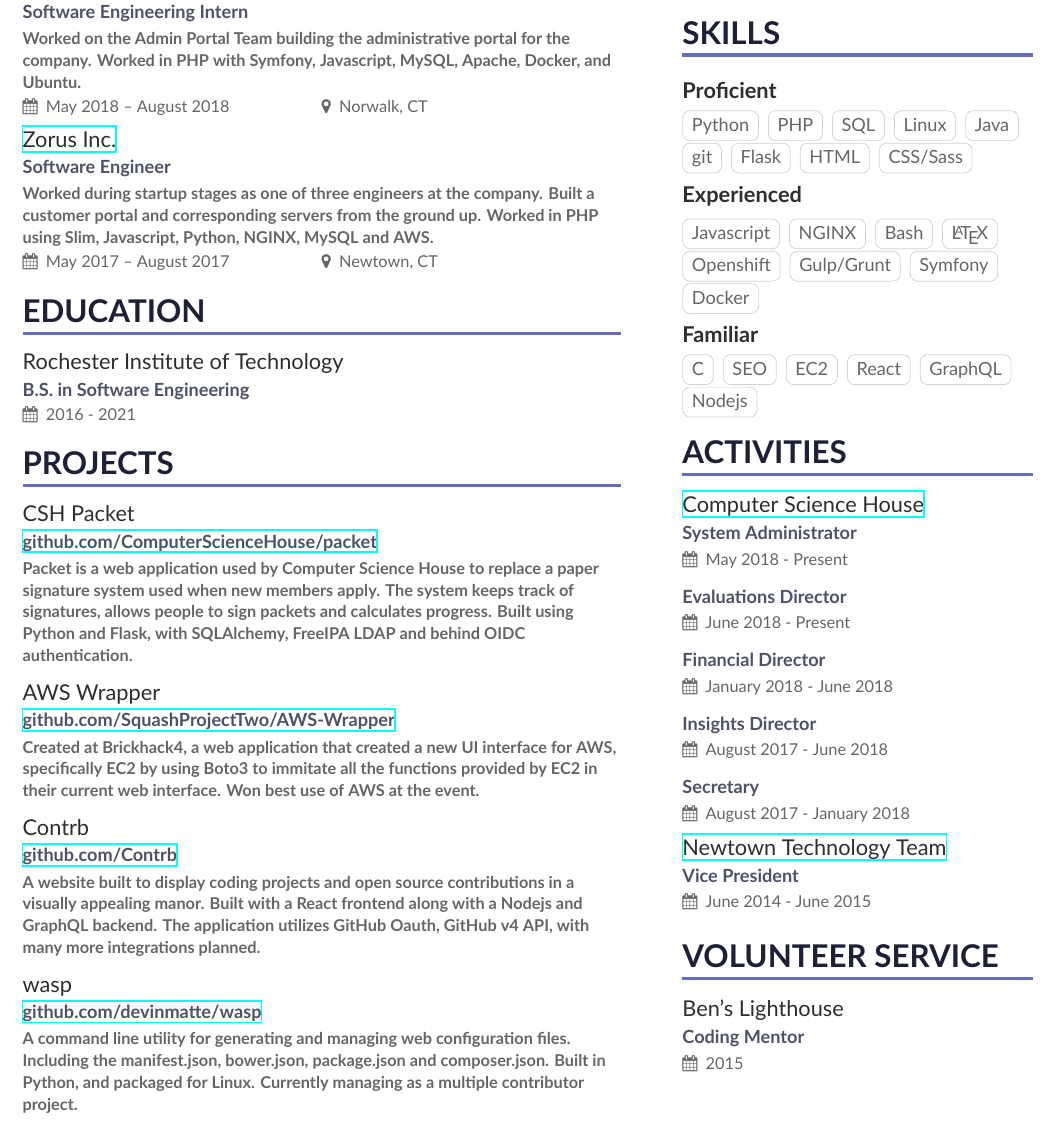
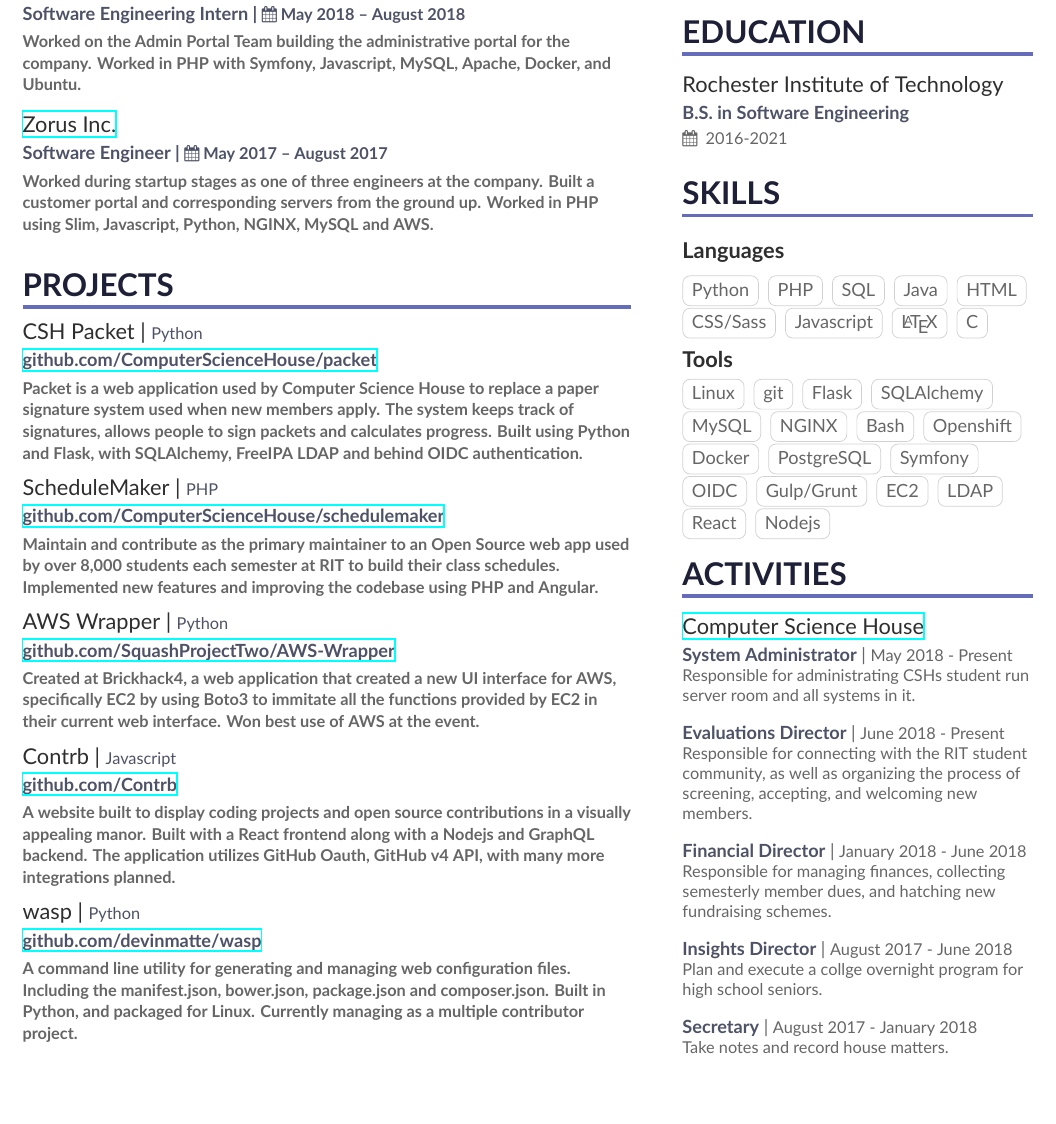
Before and after one commit to devinmatte/resume, a LaTeX CV (resume.tex, which reads altacv.cls, page1sidebar.tex): part of the page, cut so that both start at the same text, the shorter picture padded with empty space. Compiled offline with XeLaTeX.

Commit message:
Massive Refactor

```diff
--- a/altacv.cls
+++ b/altacv.cls
@@ -59,7 +59,7 @@
 \newcommand{\name}[1]{\def\@name{#1}}
 \newcommand{\tagline}[1]{\def\@tagline{#1}}
 \newcommand{\photo}[2]{\def\@photo{#2}\def\@photodiameter{#1}}
-\newcommand{\email}[1]{\printinfo{\emailsymbol}{#1}}
+\newcommand{\email}[1]{\printinfo{\mailsymbol}{#1}}
 \newcommand{\mailaddress}[1]{\printinfo{\mailsymbol}{#1}}
 \newcommand{\phone}[1]{\printinfo{\phonesymbol}{#1}}
 \newcommand{\homepage}[1]{\printinfo{\homepagesymbol}{#1}}
@@ -131,6 +140,16 @@
   \smallskip
   {\small\makebox[0.5\linewidth][l]{\faCalendar \hspace{0.5em}#4}%
   \ifstrequal{#5}{}{}{\makebox[0.5\linewidth][l]{\faMapMarker\hspace{0.5em}#5}}\par}
+  \medskip
+}
+
+\newcommand{\cvexperience}[4]{%
+  {\large\color{emphasis}#1  \par}
+  \smallskip
+  \textbf{\color{accent}#2 | \small\makebox[0.5\linewidth][l]{\faCalendar\space#4}}\par
+  \smallskip
+  \textbf{\small\color{body}#3}\par
+  \smallskip
   \medskip
 }
 
--- a/page1sidebar.tex
+++ b/page1sidebar.tex
@@ -2,6 +2,10 @@
 \begin{quote}
 Seeking a Spring/Summer 2019 Co-op
 \end{quote}
+
+\cvsection{Education}
+
+\cvevent{Rochester Institute of Technology}{B.S. in Software Engineering}{2016-2021}{}
 
 % \cvsection{Passion}
 
@@ -21,51 +25,42 @@
 
 \cvsection{Skills}
 
-\cvsubsection{Proficient}
-
+\cvsubsection{Languages}
 \cvtag{Python}
 \cvtag{PHP}
 \cvtag{SQL}
-\cvtag{Linux}
 \cvtag{Java}
-\cvtag{git}
-\cvtag{Flask}
 \cvtag{HTML}
 \cvtag{CSS/Sass}
+\cvtag{Javascript}
+\cvtag{\LaTeX}
+\cvtag{C}
 
 \smallskip
 
-\cvsubsection{Experienced}
-\cvtag{Javascript}
+\cvsubsection{Tools}
+\cvtag{Linux}
+\cvtag{git}
+\cvtag{Flask}
+\cvtag{SQLAlchemy}
+\cvtag{MySQL}
 \cvtag{NGINX}
 \cvtag{Bash}
-\cvtag{\LaTeX}
 \cvtag{Openshift}
+\cvtag{Docker}
+\cvtag{PostgreSQL}
+\cvtag{Symfony}
+\cvtag{OIDC}
 \cvtag{Gulp/Grunt}
-\cvtag{Symfony}
-\cvtag{Docker}
-
-\smallskip
-
-\cvsubsection{Familiar}
-
-\cvtag{C}
-\cvtag{SEO}
 \cvtag{EC2}
+\cvtag{LDAP}
 \cvtag{React}
-\cvtag{GraphQL}
 \cvtag{Nodejs}
 
 \cvsection{Activities}
 
-\cvevent{\href{https://csh.rit.edu/}{Computer Science House}}{System Administrator}{May 2018 - Present}{}
-\cvevent{}{Evaluations Director}{June 2018 - Present}{}
-\cvevent{}{Financial Director}{January 2018 - June 2018}{}
-\cvevent{}{Insights Director}{August 2017 - June 2018}{}
-\cvevent{}{Secretary}{August 2017 - January 2018}{}
-
-\cvevent{\href{http://nhstech.us/}{Newtown Technology Team}}{Vice President}{June 2014 - June 2015}{}
-
-\cvsection{Volunteer Service}
-
-\cvevent{Ben’s Lighthouse}{Coding Mentor}{2015}{}
+\cvclub{\href{https://csh.rit.edu/}{Computer Science House}}{System Administrator}{Responsible for administrating CSHs student run server room and all systems in it.}{May 2018 - Present}
+\cvclub{}{Evaluations Director}{Responsible for connecting with the RIT student community, as well as organizing the process of screening, accepting, and welcoming new members.}{June 2018 - Present}
+\cvclub{}{Financial Director}{Responsible for managing finances, collecting semesterly member dues, and hatching new fundraising schemes.}{January 2018 - June 2018}
+\cvclub{}{Insights Director}{Plan and execute a collge overnight program for high school seniors.}{August 2017 - June 2018}
+\cvclub{}{Secretary}{Take notes and record house matters.}{August 2017 - January 2018}
--- a/resume.tex
+++ b/resume.tex
@@ -24,7 +24,7 @@
 
 
 % Change the page layout if you need to
-\geometry{left=1cm,right=9cm,marginparwidth=6.8cm,marginparsep=1.2cm,top=1cm,bottom=1cm}
+\geometry{left=1cm,right=8.8cm,marginparwidth=6.8cm,marginparsep=1cm,top=1cm,bottom=1cm}
 
 % Change the font if you want to.
 \setmainfont{Lato}
@@ -78,31 +78,24 @@
 %% \cvsection title in the "main" bar.
 \cvsection[page1sidebar]{Experience}
 
-\cveventnew{\href{http://datto.com/}{Datto Inc.}}{Software Engineering Intern}{Worked on the Admin Portal Team building the administrative portal for the company. Worked in PHP with Symfony, Javascript, MySQL, Apache, Docker, and Ubuntu.}{May 2018 -- August 2018}{Norwalk, CT}
+\cvexperience{\href{http://datto.com/}{Datto Inc.}}{Software Engineering Intern}{Worked on the Admin Portal Team building the administrative portal for the company. Worked in PHP with Symfony, Javascript, MySQL, Apache, Docker, and Ubuntu.}{May 2018 -- August 2018}{}
 
-\cveventnew{\href{http://zorustech.com/}{Zorus Inc.}}{Software Engineer}{Worked during startup stages as one of three engineers at the company. Built a customer portal and corresponding servers from the ground up. Worked in PHP using Slim, Javascript, Python, NGINX, MySQL and AWS.}{May 2017 -- August 2017}{Newtown, CT}
-
-\cvsection{Education}
-
-\cvevent{Rochester Institute of Technology}{B.S. in Software Engineering}{2016 - 2021}{}
+\cvexperience{\href{http://zorustech.com/}{Zorus Inc.}}{Software Engineer}{Worked during startup stages as one of three engineers at the company. Built a customer portal and corresponding servers from the ground up. Worked in PHP using Slim, Javascript, Python, NGINX, MySQL and AWS.}{May 2017 -- August 2017}
 
 \cvsection{Projects}
 
 \nocite{*}
 
-\cvproject{CSH Packet}{\href{https://github.com/ComputerScienceHouse/packet}{github.com/ComputerScienceHouse/packet}}{Packet is a web application used by Computer Science House to replace a paper signature system used when new members apply. The system keeps track of signatures, allows people to sign packets and calculates progress. Built using Python and Flask, with SQLAlchemy, FreeIPA LDAP and behind OIDC authentication.}
+\cvproject{CSH Packet}{\href{https://github.com/ComputerScienceHouse/packet}{github.com/ComputerScienceHouse/packet}}{Packet is a web application used by Computer Science House to replace a paper signature system used when new members apply. The system keeps track of signatures, allows people to sign packets and calculates progress. Built using Python and Flask, with SQLAlchemy, FreeIPA LDAP and behind OIDC authentication.}{Python}
 
-\divider
+\cvproject{ScheduleMaker}{\href{https://github.com/ComputerScienceHouse/schedulemaker}{github.com/ComputerScienceHouse/schedulemaker}}{Maintain and contribute as the primary maintainer to an Open Source web app used by over 8,000 students each semester at RIT to build their class schedules. Implemented new features and improving the codebase using PHP and Angular.}{PHP}
 
-\cvproject{AWS Wrapper}{\href{https://github.com/SquashProjectTwo/AWS-Wrapper}{github.com/SquashProjectTwo/AWS-Wrapper}}{Created at Brickhack4, a web application that created a new UI interface for AWS, specifically EC2 by using Boto3 to immitate all the functions provided by EC2 in their current web interface. Won best use of AWS at the event.}
+\cvproject{AWS Wrapper}{\href{https://github.com/SquashProjectTwo/AWS-Wrapper}{github.com/SquashProjectTwo/AWS-Wrapper}}{Created at Brickhack4, a web application that created a new UI interface for AWS, specifically EC2 by using Boto3 to immitate all the functions provided by EC2 in their current web interface. Won best use of AWS at the event.}{Python}
 
-\divider
+\cvproject{Contrb}{\href{https://github.com/Contrb}{github.com/Contrb}}{A website built to display coding projects and open source contributions in a visually appealing manor. Built with a React frontend along with a Nodejs and GraphQL backend. The application utilizes GitHub Oauth, GitHub v4 API, with many more integrations planned.}{Javascript}
 
-\cvproject{Contrb}{\href{https://github.com/Contrb}{github.com/Contrb}}{A website built to display coding projects and open source contributions in a visually appealing manor. Built with a React frontend along with a Nodejs and GraphQL backend. The application utilizes GitHub Oauth, GitHub v4 API, with many more integrations planned.}
+\cvproject{wasp}{\href{https://github.com/devinmatte/wasp}{github.com/devinmatte/wasp}}{A command line utility for generating and managing web configuration files. Including the manifest.json, bower.json, package.json and composer.json. Built in Python, and packaged for Linux. Currently managing as a multiple contributor project.}{Python}
 
-\divider
-
-\cvproject{wasp}{\href{https://github.com/devinmatte/wasp}{github.com/devinmatte/wasp}}{A command line utility for generating and managing web configuration files. Including the manifest.json, bower.json, package.json and composer.json. Built in Python, and packaged for Linux. Currently managing as a multiple contributor project.}
 
 % \cvsection{}{Volunteer}
 
```
Also changed, not shown: resume.pdf, altacv.cls (13 more changed lines).
